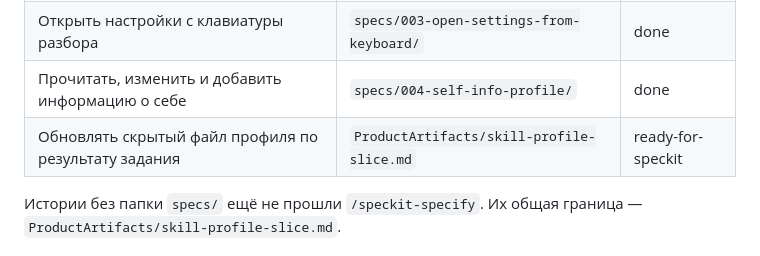
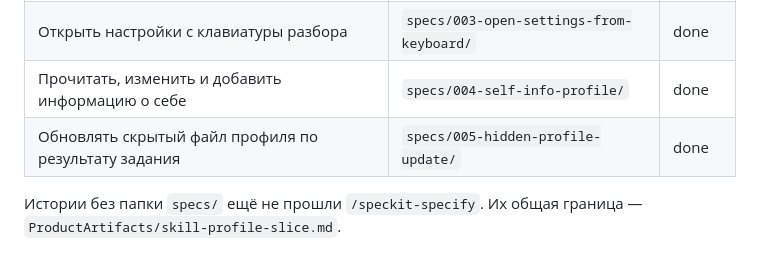
Before and after one commit to nletra1983/business-mindset-cloud, a Markdown page: features/feature-map.md, the part around the change. GitHub-like rendering.

```diff
--- a/features/feature-map.md
+++ b/features/feature-map.md
@@ -36,7 +36,7 @@
 | Выбрать модель | `specs/002-telegram-model-switch/` | in-impl |
 | Открыть настройки с клавиатуры разбора | `specs/003-open-settings-from-keyboard/` | done |
 | Прочитать, изменить и добавить информацию о себе | `specs/004-self-info-profile/` | done |
-| Обновлять скрытый файл профиля по результату задания | `ProductArtifacts/skill-profile-slice.md` | ready-for-speckit |
+| Обновлять скрытый файл профиля по результату задания | `specs/005-hidden-profile-update/` | done |
 
 Истории без папки `specs/` ещё не прошли `/speckit-specify`. Их общая граница — `ProductArtifacts/skill-profile-slice.md`.
 
```
Also changed, not shown: specs/005-hidden-profile-update/tasks.md (+25 -25 lines).
